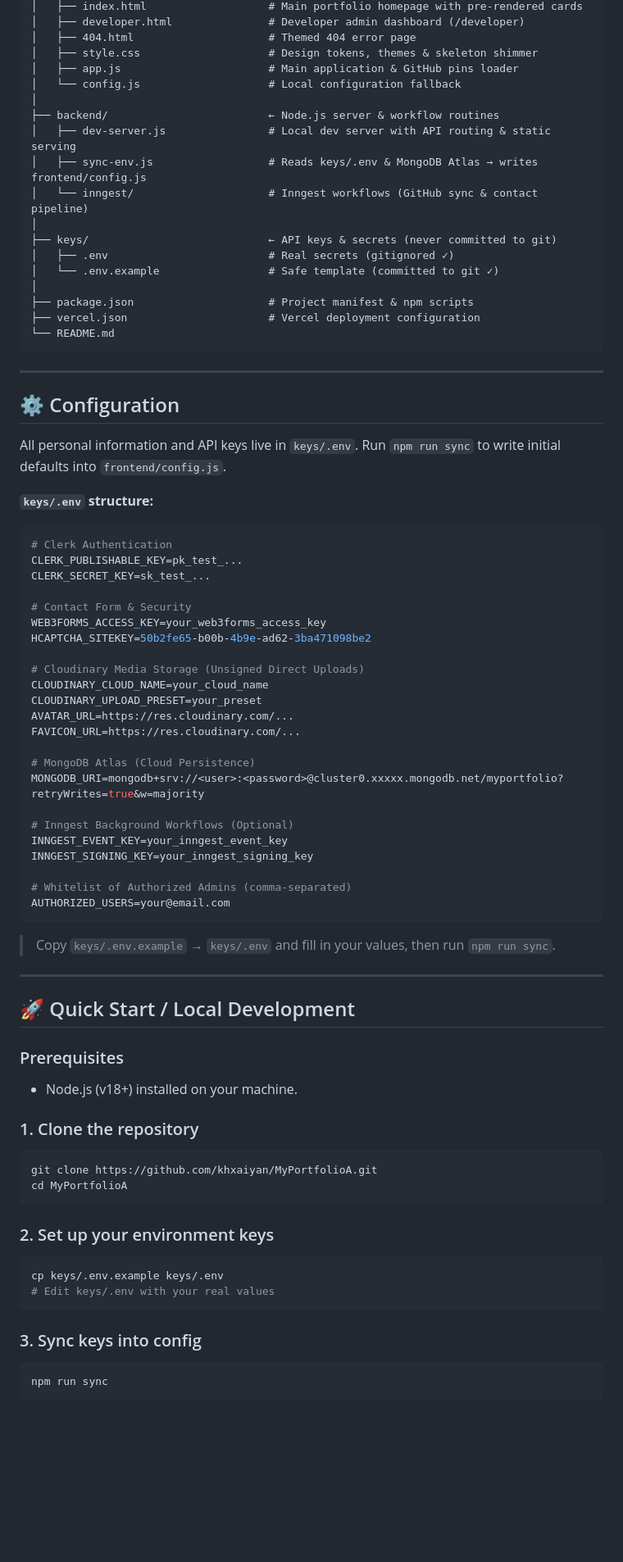
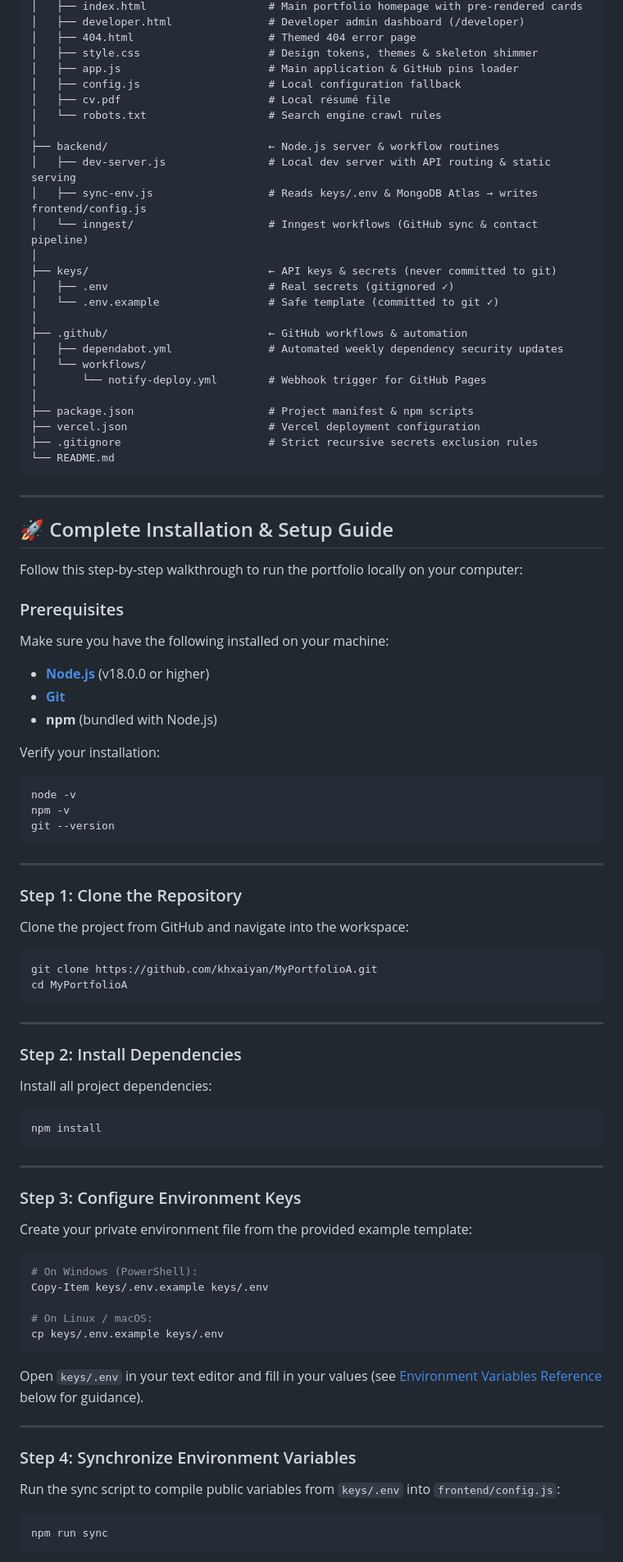
Before and after one commit to khxaiyan/MyPortfolioA, a Markdown page: README.md, the part around one of its changes. Shown at 82% size. GitHub-like rendering; blank space fills up the shorter version.

````diff
--- a/README.md
+++ b/README.md
@@ -81,7 +91,9 @@ MyPortfolioA/
 │   ├── 404.html                     # Themed 404 error page
 │   ├── style.css                    # Design tokens, themes & skeleton shimmer
 │   ├── app.js                       # Main application & GitHub pins loader
-│   └── config.js                    # Local configuration fallback
+│   ├── config.js                    # Local configuration fallback
+│   ├── cv.pdf                       # Local résumé file
+│   └── robots.txt                   # Search engine crawl rules
 │
 ├── backend/                         ← Node.js server & workflow routines
 │   ├── dev-server.js                # Local dev server with API routing & static serving
@@ -92,67 +104,80 @@ MyPortfolioA/
 │   ├── .env                         # Real secrets (gitignored ✓)
 │   └── .env.example                 # Safe template (committed to git ✓)
 │
+├── .github/                         ← GitHub workflows & automation
+│   ├── dependabot.yml               # Automated weekly dependency security updates
+│   └── workflows/
+│       └── notify-deploy.yml        # Webhook trigger for GitHub Pages
+│
 ├── package.json                     # Project manifest & npm scripts
 ├── vercel.json                      # Vercel deployment configuration
+├── .gitignore                       # Strict recursive secrets exclusion rules
 └── README.md
 ```
 
 ---
 
-## ⚙️ Configuration
+## 🚀 Complete Installation & Setup Guide
 
-All personal information and API keys live in `keys/.env`.
-Run `npm run sync` to write initial defaults into `frontend/config.js`.
+Follow this step-by-step walkthrough to run the portfolio locally on your computer:
 
-**`keys/.env` structure:**
+### Prerequisites
+
+Make sure you have the following installed on your machine:
+- **[Node.js](https://nodejs.org/)** (v18.0.0 or higher)
+- **[Git](https://git-scm.com/)**
+- **npm** (bundled with Node.js)
+
+Verify your installation:
 ```bash
-# Clerk Authentication
-CLERK_PUBLISHABLE_KEY=pk_test_...
-CLERK_SECRET_KEY=sk_test_...
-
-# Contact Form & Security
-WEB3FORMS_ACCESS_KEY=your_web3forms_access_key
-HCAPTCHA_SITEKEY=50b2fe65-b00b-4b9e-ad62-3ba471098be2
-
-# Cloudinary Media Storage (Unsigned Direct Uploads)
-CLOUDINARY_CLOUD_NAME=your_cloud_name
-CLOUDINARY_UPLOAD_PRESET=your_preset
-AVATAR_URL=https://res.cloudinary.com/...
-FAVICON_URL=https://res.cloudinary.com/...
-
-# MongoDB Atlas (Cloud Persistence)
-MONGODB_URI=mongodb+srv://<user>:<password>@cluster0.xxxxx.mongodb.net/myportfolio?retryWrites=true&w=majority
-
-# Inngest Background Workflows (Optional)
-INNGEST_EVENT_KEY=your_inngest_event_key
-INNGEST_SIGNING_KEY=your_inngest_signing_key
-
-# Whitelist of Authorized Admins (comma-separated)
-AUTHORIZED_USERS=your@email.com
+node -v
+npm -v
+git --version
 ```
-
-> Copy `keys/.env.example` → `keys/.env` and fill in your values, then run `npm run sync`.
 
 ---
 
-## 🚀 Quick Start / Local Development
+### Step 1: Clone the Repository
 
-### Prerequisites
-- Node.js (v18+) installed on your machine.
+Clone the project from GitHub and navigate into the workspace:
 
-### 1. Clone the repository
 ```bash
 git clone https://github.com/khxaiyan/MyPortfolioA.git
 cd MyPortfolioA
 ```
 
-### 2. Set up your environment keys
+---
+
+### Step 2: Install Dependencies
+
+Install all project dependencies:
+
 ```bash
-cp keys/.env.example keys/.env
-# Edit keys/.env with your real values
+npm install
 ```
 
-### 3. Sync keys into config
+---
+
+### Step 3: Configure Environment Keys
+
+Create your private environment file from the provided example template:
+
+```bash
+# On Windows (PowerShell):
+Copy-Item keys/.env.example keys/.env
+
+# On Linux / macOS:
+cp keys/.env.example keys/.env
+```
+
+Open `keys/.env` in your text editor and fill in your values (see [Environment Variables Reference](#️-environment-variables-reference) below for guidance).
+
+---
+
+### Step 4: Synchronize Environment Variables
+
+Run the sync script to compile public variables from `keys/.env` into `frontend/config.js`:
+
 ```bash
 npm run sync
 ```
````
Also changed, not shown: other parts of README.md (+174 -64 lines).
